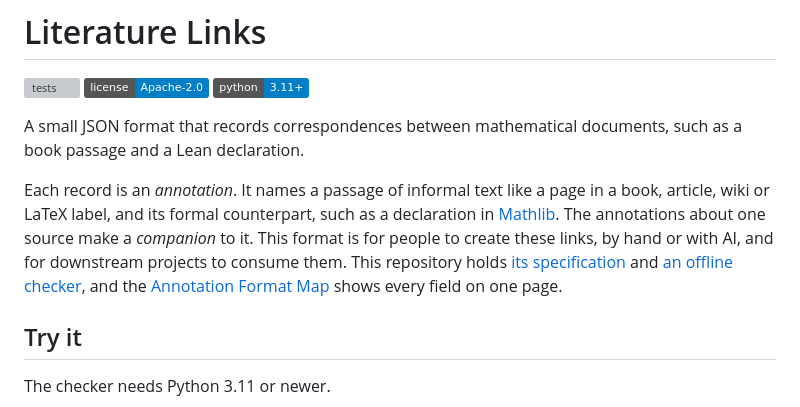
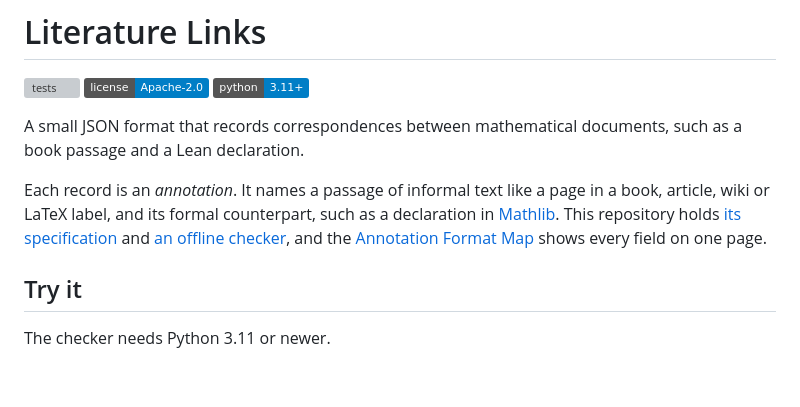
Before and after one commit to mathlib-initiative/literature-links, a Markdown page: README.md, the part around the change. Rendered like a GitHub page; badges without logos; blank space fills up the shorter version; grey boxes are pictures that could not be loaded.

```diff
--- a/README.md
+++ b/README.md
@@ -9,8 +9,7 @@ such as a book passage and a Lean declaration.
 
 Each record is an *annotation*. It names a passage of informal text like a page in a book, article,
 wiki or LaTeX label, and its formal counterpart, such as a declaration in
-[Mathlib](https://github.com/leanprover-community/mathlib4). The annotations about one source make a
-*companion* to it. This format is for people to create these links, by hand or with AI, and for downstream projects to consume them. This repository holds [its specification](docs/companion.md) and [an offline checker](docs/tools.md),
+[Mathlib](https://github.com/leanprover-community/mathlib4). This repository holds [its specification](docs/companion.md) and [an offline checker](docs/tools.md),
 and the [Annotation Format Map](https://mathlib-initiative.github.io/literature-links/)
 shows every field on one page.
 
```
